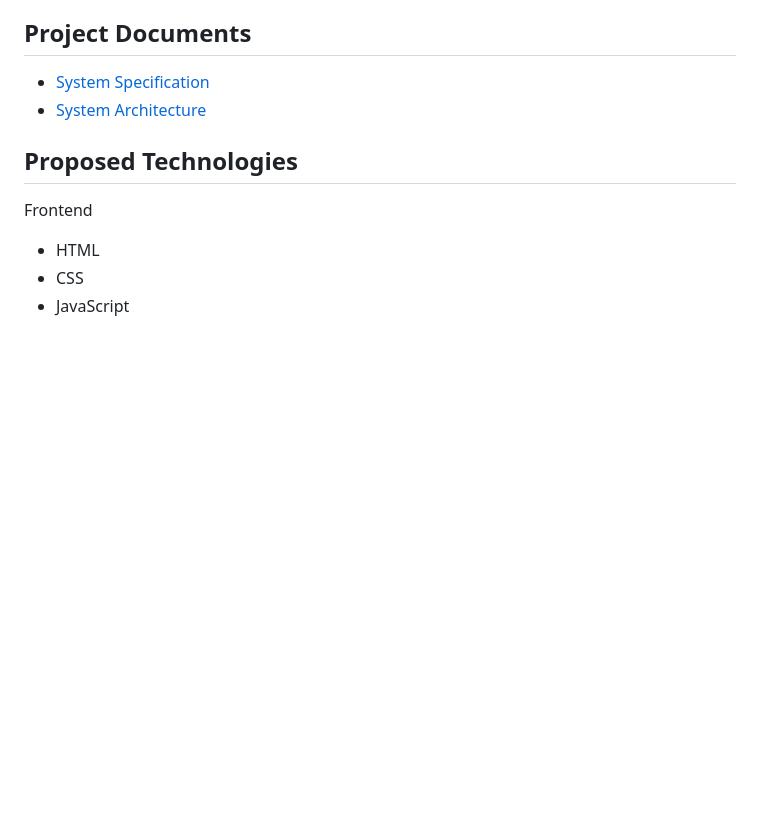
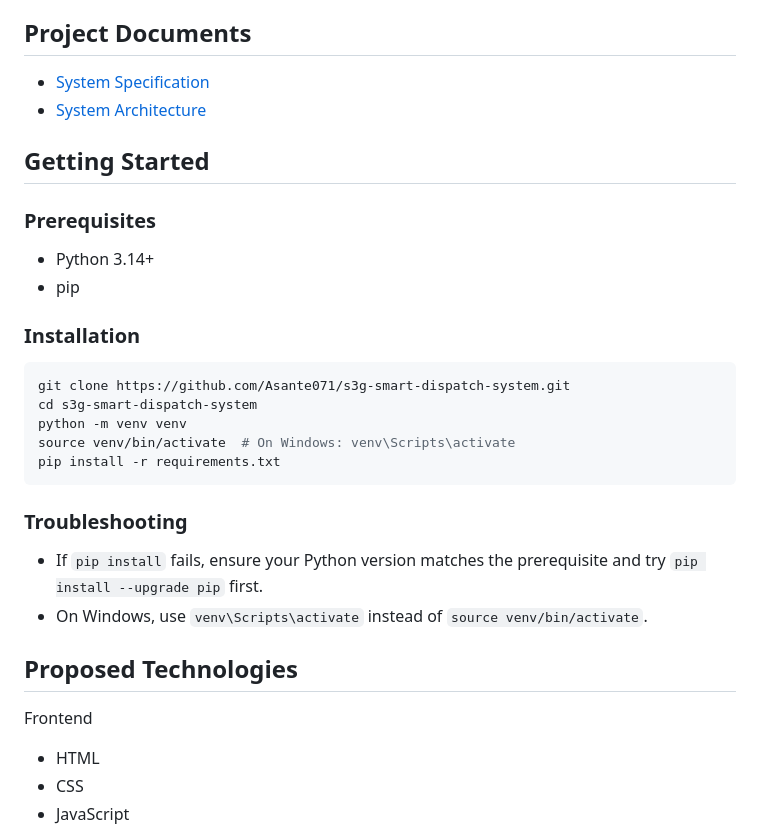
Before and after one commit to Asante071/s3g-smart-dispatch-system, a Markdown page: README.md, the part around the change. GitHub-like rendering; blank space fills up the shorter version.

Commit message:
docs: improve readme installation instructions
Closes #17

````diff
--- a/README.md
+++ b/README.md
@@ -19,6 +19,25 @@ The system analyses incident ticket data, monitors SLA countdowns and visualizes
 
 - [System Specification](SPECIFICATION.md)
 - [System Architecture](ARCHITECTURE.md)
+
+## Getting Started
+
+### Prerequisites
+- Python 3.14+
+- pip
+
+### Installation
+```bash
+git clone https://github.com/Asante071/s3g-smart-dispatch-system.git
+cd s3g-smart-dispatch-system
+python -m venv venv
+source venv/bin/activate  # On Windows: venv\Scripts\activate
+pip install -r requirements.txt
+```
+
+### Troubleshooting
+- If `pip install` fails, ensure your Python version matches the prerequisite and try `pip install --upgrade pip` first.
+- On Windows, use `venv\Scripts\activate` instead of `source venv/bin/activate`.
 
 ## Proposed Technologies
 
````
